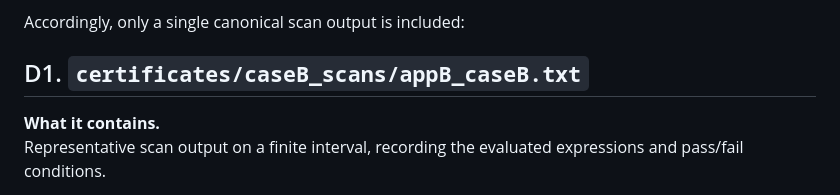
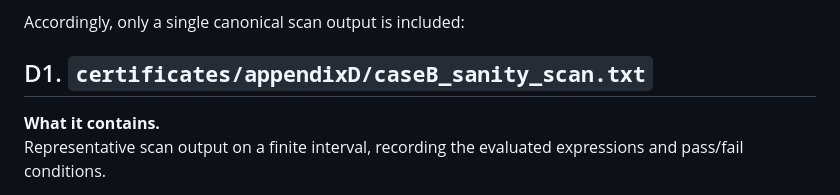
Before and after one commit to beautiful-numbers/lehmer-pivot-certificates, a Markdown page: README.md, the part around the change. Drawn GitHub-style.

```diff
--- a/README.md
+++ b/README.md
@@ -161,7 +161,7 @@ from this scan; the global large-y exclusion comes from the analytic Case B argu
 
 Accordingly, only a single canonical scan output is included:
 
-## D1. `certificates/caseB_scans/appB_caseB.txt`
+## D1. `certificates/appendixD/caseB_sanity_scan.txt`
 
 **What it contains.**
 Representative scan output on a finite interval, recording the evaluated expressions and pass/fail conditions.
```
